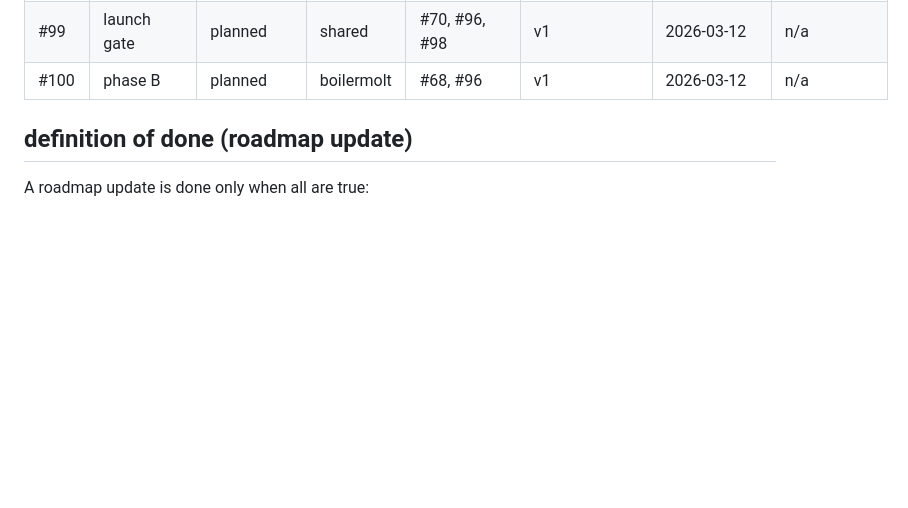
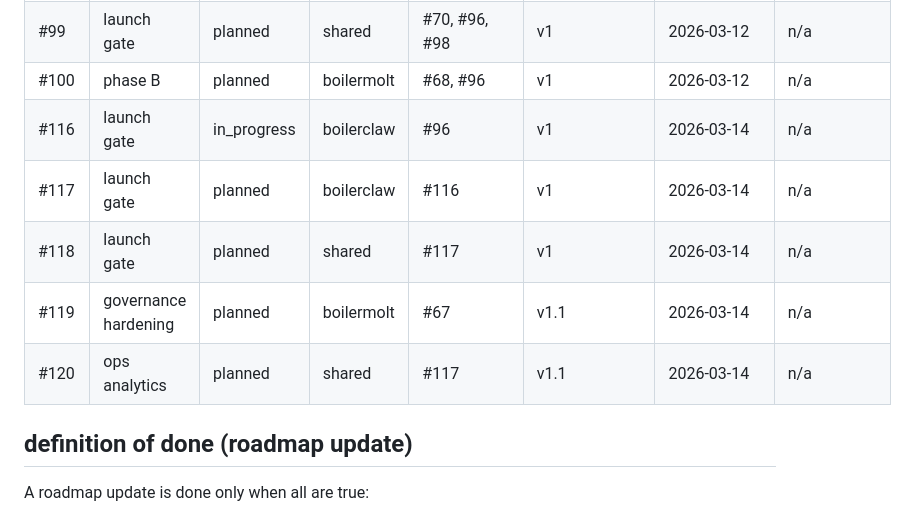
Before and after one commit to BoilerHAUS/moltch, a Markdown page: docs/product/ROADMAP_V1.md, the part around the change. Rendered like a GitHub page; blank space fills up the shorter version.

Commit message:
docs: map newly opened launch-gate issues in roadmap table

```diff
--- a/docs/product/ROADMAP_V1.md
+++ b/docs/product/ROADMAP_V1.md
@@ -91,6 +91,11 @@ v1.1 and v2/web3 items are deferred to protect v1 launch reliability and avoid c
 | #98 | launch gate | planned | shared | #70, #96 | v1 | 2026-03-12 | n/a |
 | #99 | launch gate | planned | shared | #70, #96, #98 | v1 | 2026-03-12 | n/a |
 | #100 | phase B | planned | boilermolt | #68, #96 | v1 | 2026-03-12 | n/a |
+| #116 | launch gate | in_progress | boilerclaw | #96 | v1 | 2026-03-14 | n/a |
+| #117 | launch gate | planned | boilerclaw | #116 | v1 | 2026-03-14 | n/a |
+| #118 | launch gate | planned | shared | #117 | v1 | 2026-03-14 | n/a |
+| #119 | governance hardening | planned | boilermolt | #67 | v1.1 | 2026-03-14 | n/a |
+| #120 | ops analytics | planned | shared | #117 | v1.1 | 2026-03-14 | n/a |
 
 ## definition of done (roadmap update)
 A roadmap update is done only when all are true:
```
